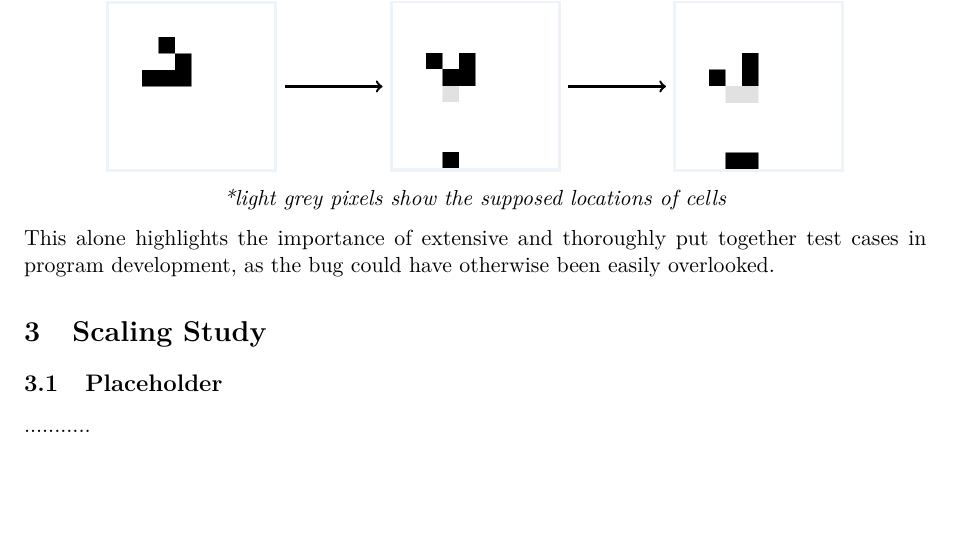
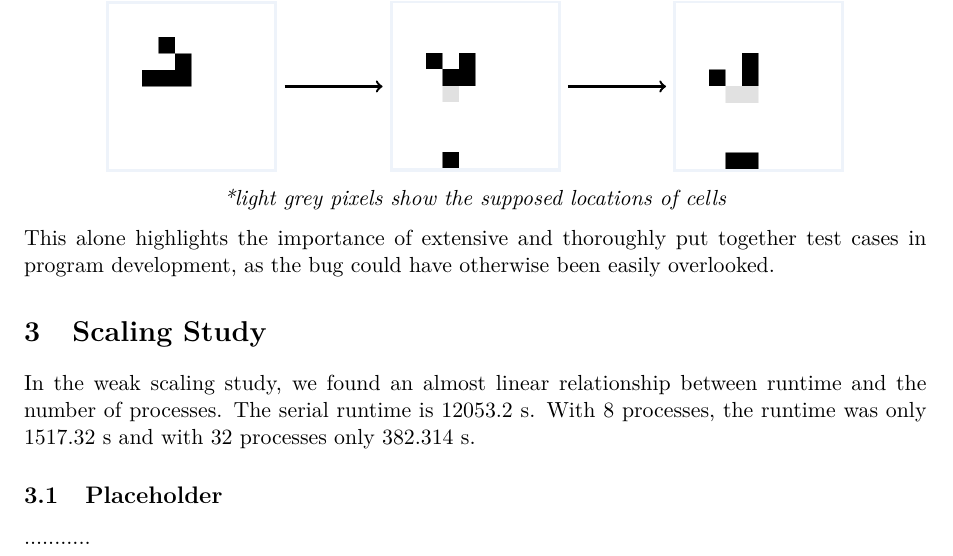
Before and after one commit to Hornissenreizen/Game-of-Life, a LaTeX document (report/paper.tex): part of page 3 of 3, cut so that both start at the same text, the shorter picture padded with empty space. Compiled offline with pdfLaTeX.

Commit message:
Update Scaling study

```diff
--- a/report/paper.tex
+++ b/report/paper.tex
@@ -107,6 +107,7 @@ These test cases helped us find a bug in the parallelized version, which caused
 This alone highlights the importance of extensive and thoroughly put together test cases in program development, as the bug could have otherwise been easily overlooked.
 
 \section{Scaling Study}
+In the weak scaling study, we found an almost linear relationship between runtime and the number of processes. The serial runtime is 12053.2 s. With 8 processes, the runtime was only 1517.32 s and with 32 processes only 382.314 s.
 
 \subsection{Placeholder}
 ...........
```
